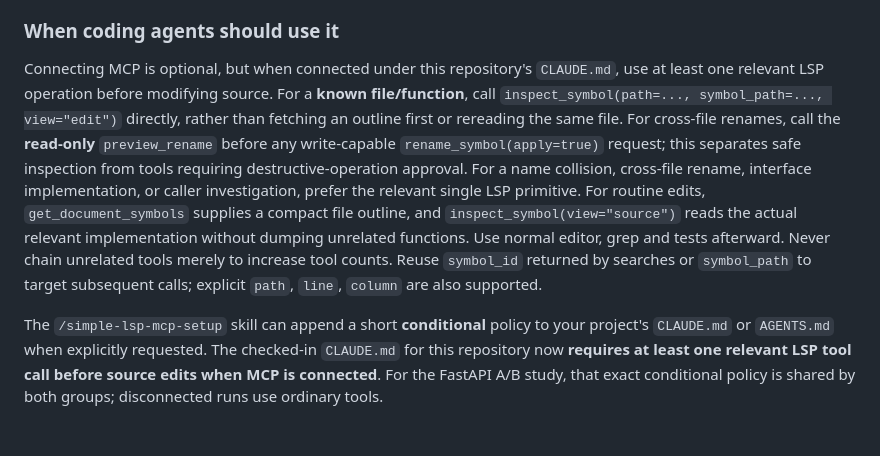
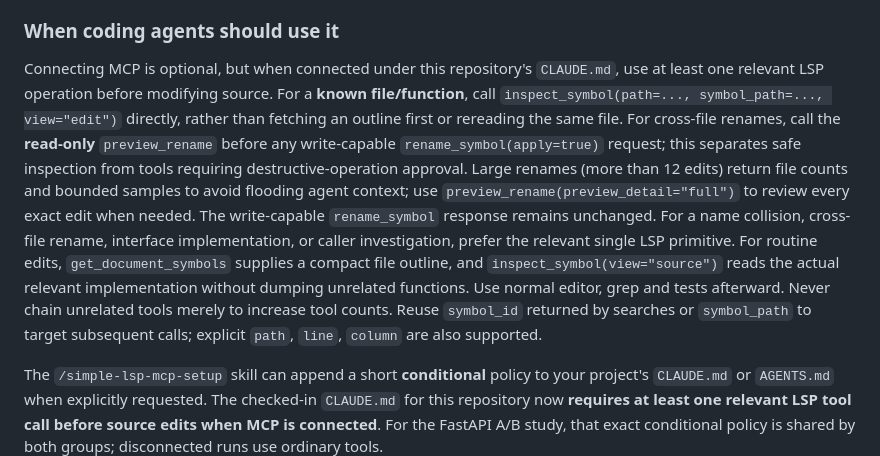
Before and after one commit to tamutamu/simple-lsp-mcp, a Markdown page: README.md, the part around the change. Rendered like a GitHub page; blank space fills up the shorter version.

Commit message:
docs: distinguish bounded rename previews from exact full review

```diff
--- a/README.md
+++ b/README.md
@@ -24,7 +24,7 @@ Text search finds spelling matches; LSP resolves **which declaration a use refer
 
 ### When coding agents should use it
 
-Connecting MCP is optional, but when connected under this repository's `CLAUDE.md`, use at least one relevant LSP operation before modifying source. For a **known file/function**, call `inspect_symbol(path=..., symbol_path=..., view="edit")` directly, rather than fetching an outline first or rereading the same file. For cross-file renames, call the **read-only** `preview_rename` before any write-capable `rename_symbol(apply=true)` request; this separates safe inspection from tools requiring destructive-operation approval. For a name collision, cross-file rename, interface implementation, or caller investigation, prefer the relevant single LSP primitive. For routine edits, `get_document_symbols` supplies a compact file outline, and `inspect_symbol(view="source")` reads the actual relevant implementation without dumping unrelated functions. Use normal editor, grep and tests afterward. Never chain unrelated tools merely to increase tool counts. Reuse `symbol_id` returned by searches or `symbol_path` to target subsequent calls; explicit `path`, `line`, `column` are also supported.
+Connecting MCP is optional, but when connected under this repository's `CLAUDE.md`, use at least one relevant LSP operation before modifying source. For a **known file/function**, call `inspect_symbol(path=..., symbol_path=..., view="edit")` directly, rather than fetching an outline first or rereading the same file. For cross-file renames, call the **read-only** `preview_rename` before any write-capable `rename_symbol(apply=true)` request; this separates safe inspection from tools requiring destructive-operation approval. Large renames (more than 12 edits) return file counts and bounded samples to avoid flooding agent context; use `preview_rename(preview_detail="full")` to review every exact edit when needed. The write-capable `rename_symbol` response remains unchanged. For a name collision, cross-file rename, interface implementation, or caller investigation, prefer the relevant single LSP primitive. For routine edits, `get_document_symbols` supplies a compact file outline, and `inspect_symbol(view="source")` reads the actual relevant implementation without dumping unrelated functions. Use normal editor, grep and tests afterward. Never chain unrelated tools merely to increase tool counts. Reuse `symbol_id` returned by searches or `symbol_path` to target subsequent calls; explicit `path`, `line`, `column` are also supported.
 
 The `/simple-lsp-mcp-setup` skill can append a short **conditional** policy to your project's `CLAUDE.md` or `AGENTS.md` when explicitly requested. The checked-in `CLAUDE.md` for this repository now **requires at least one relevant LSP tool call before source edits when MCP is connected**. For the FastAPI A/B study, that exact conditional policy is shared by both groups; disconnected runs use ordinary tools.
 
```
